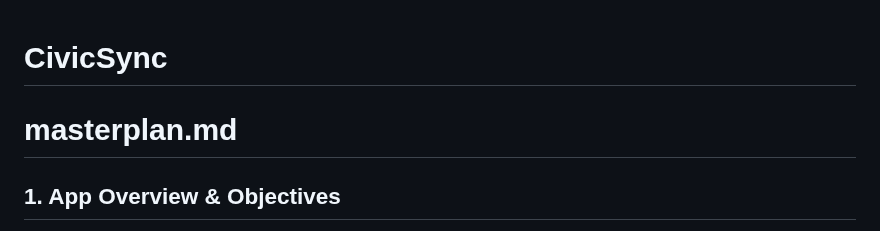
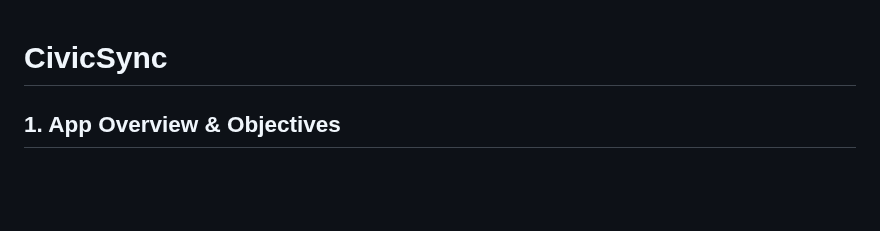
Before and after one commit to Yash-1704/CivicSync, a Markdown page: README.md, the part around the change. Rendered like a GitHub page; blank space fills up the shorter version.

```diff
--- a/README.md
+++ b/README.md
@@ -1,5 +1,4 @@
 # CivicSync
-# masterplan.md
 
 ## 1. App Overview & Objectives
 
```
